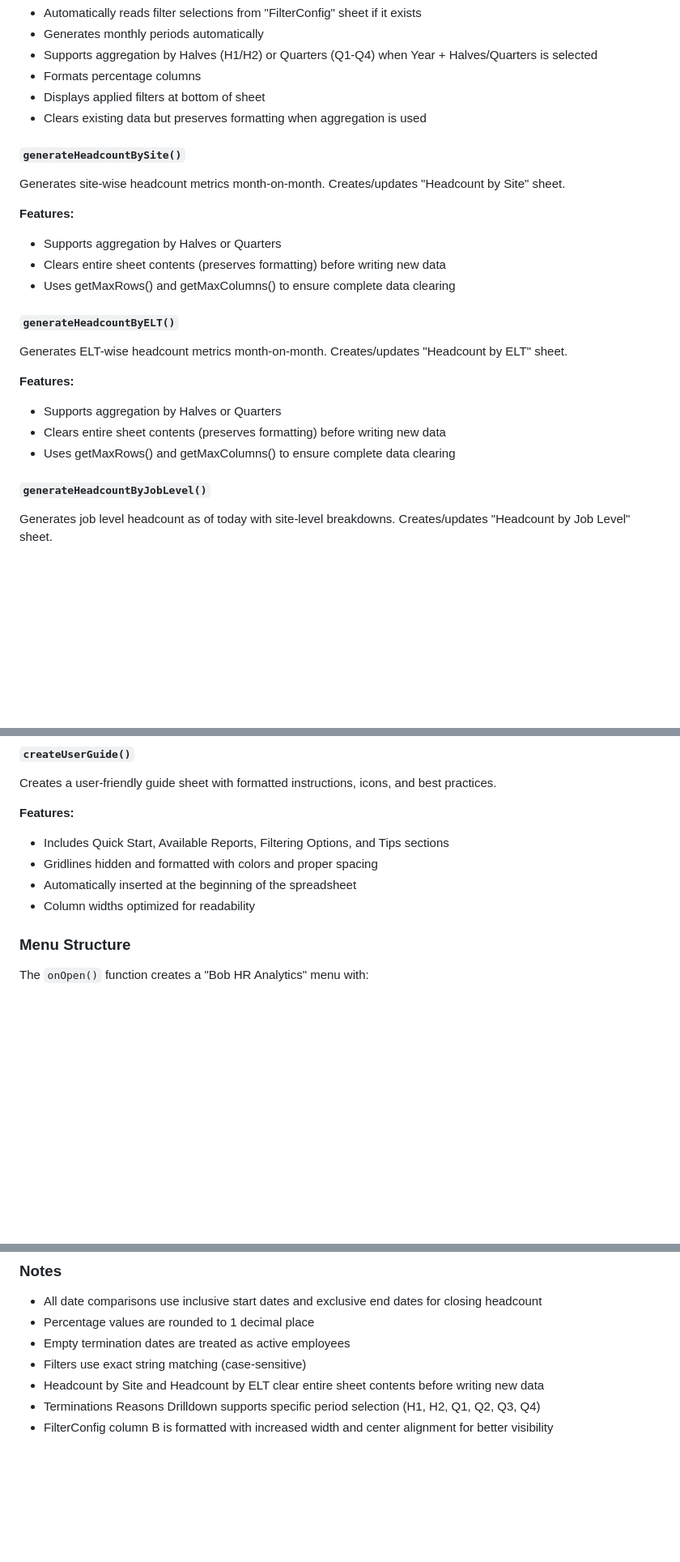
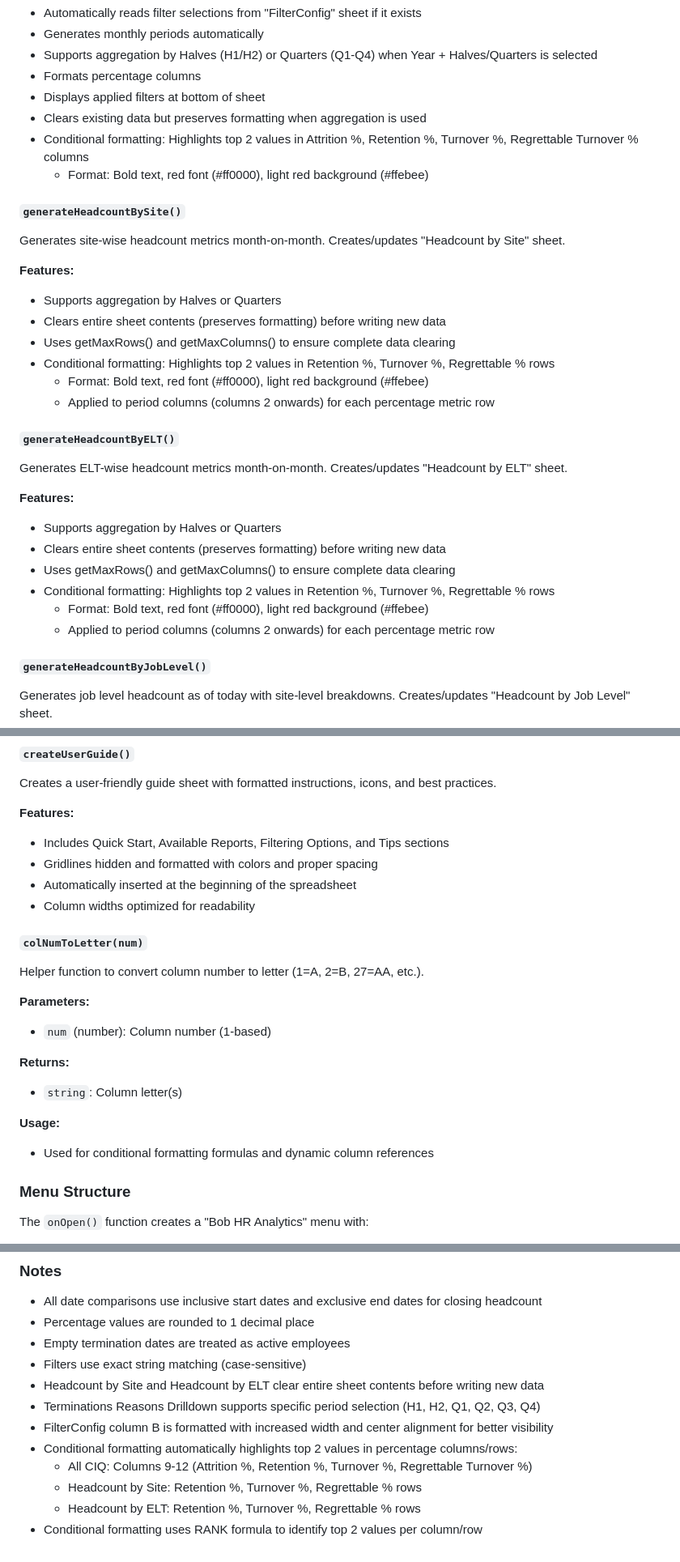
Before and after one commit to mujahidr-data/bob-performance, a Markdown page: specs/bob-report-import.md, 3 parts joined by grey strips. Shown: that part at 81% size. Drawn GitHub-style; blank space fills up the shorter version.

```diff
--- a/specs/bob-report-import.md
+++ b/specs/bob-report-import.md
@@ -147,6 +147,8 @@ Main function to generate overall company HR metrics table. Creates/updates "All
 - Formats percentage columns
 - Displays applied filters at bottom of sheet
 - Clears existing data but preserves formatting when aggregation is used
+- Conditional formatting: Highlights top 2 values in Attrition %, Retention %, Turnover %, Regrettable Turnover % columns
+  - Format: Bold text, red font (#ff0000), light red background (#ffebee)
 
 #### `generateHeadcountBySite()`
 Generates site-wise headcount metrics month-on-month. Creates/updates "Headcount by Site" sheet.
@@ -155,6 +157,9 @@ Generates site-wise headcount metrics month-on-month. Creates/updates "Headcount
 - Supports aggregation by Halves or Quarters
 - Clears entire sheet contents (preserves formatting) before writing new data
 - Uses getMaxRows() and getMaxColumns() to ensure complete data clearing
+- Conditional formatting: Highlights top 2 values in Retention %, Turnover %, Regrettable % rows
+  - Format: Bold text, red font (#ff0000), light red background (#ffebee)
+  - Applied to period columns (columns 2 onwards) for each percentage metric row
 
 #### `generateHeadcountByELT()`
 Generates ELT-wise headcount metrics month-on-month. Creates/updates "Headcount by ELT" sheet.
@@ -163,6 +168,9 @@ Generates ELT-wise headcount metrics month-on-month. Creates/updates "Headcount
 - Supports aggregation by Halves or Quarters
 - Clears entire sheet contents (preserves formatting) before writing new data
 - Uses getMaxRows() and getMaxColumns() to ensure complete data clearing
+- Conditional formatting: Highlights top 2 values in Retention %, Turnover %, Regrettable % rows
+  - Format: Bold text, red font (#ff0000), light red background (#ffebee)
+  - Applied to period columns (columns 2 onwards) for each percentage metric row
 
 #### `generateHeadcountByJobLevel()`
 Generates job level headcount as of today with site-level breakdowns. Creates/updates "Headcount by Job Level" sheet.
@@ -209,6 +217,18 @@ Creates a user-friendly guide sheet with formatted instructions, icons, and best
 - Gridlines hidden and formatted with colors and proper spacing
 - Automatically inserted at the beginning of the spreadsheet
 - Column widths optimized for readability
+
+#### `colNumToLetter(num)`
+Helper function to convert column number to letter (1=A, 2=B, 27=AA, etc.).
+
+**Parameters:**
+- `num` (number): Column number (1-based)
+
+**Returns:**
+- `string`: Column letter(s)
+
+**Usage:**
+- Used for conditional formatting formulas and dynamic column references
 
 ### Menu Structure
 The `onOpen()` function creates a "Bob HR Analytics" menu with:
@@ -266,3 +286,8 @@ The `onOpen()` function creates a "Bob HR Analytics" menu with:
 - Headcount by Site and Headcount by ELT clear entire sheet contents before writing new data
 - Terminations Reasons Drilldown supports specific period selection (H1, H2, Q1, Q2, Q3, Q4)
 - FilterConfig column B is formatted with increased width and center alignment for better visibility
+- Conditional formatting automatically highlights top 2 values in percentage columns/rows:
+  - All CIQ: Columns 9-12 (Attrition %, Retention %, Turnover %, Regrettable Turnover %)
+  - Headcount by Site: Retention %, Turnover %, Regrettable % rows
+  - Headcount by ELT: Retention %, Turnover %, Regrettable % rows
+- Conditional formatting uses RANK formula to identify top 2 values per column/row
```
Also changed, not shown: README.md (+20 -3 lines).
